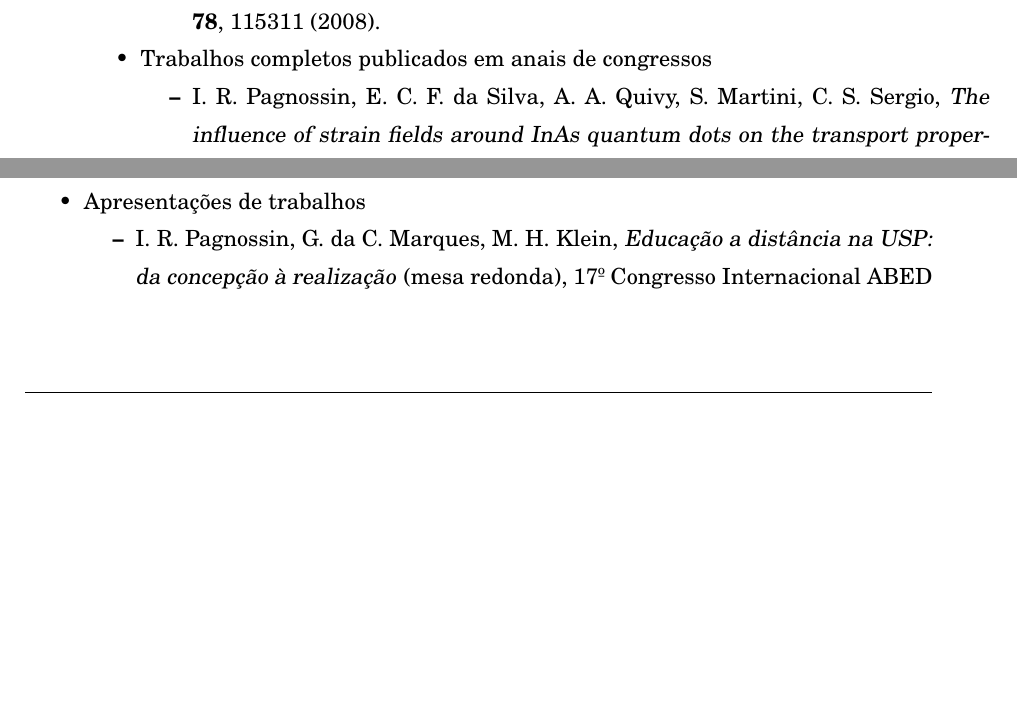
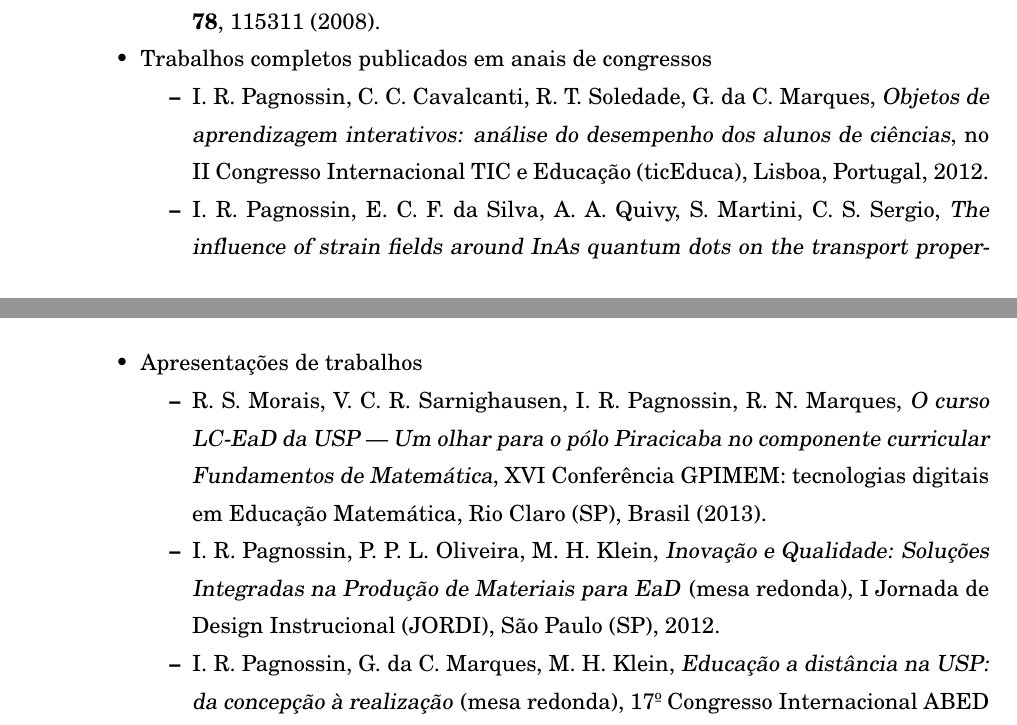
Before and after one commit to irpagnossin/memorial, a LaTeX book (memorial.tex, which reads resumo.tex): two parts of pages 33 and 34 of 41 before the commit and two parts of pages 33 and 35 of 41 after it, joined at a grey line, cut so that both start at the same text, the shorter picture padded with empty space. Compiled offline with pdfLaTeX.

Commit message:
Congresso GPIMEM 2013

```diff
--- a/resumo.tex
+++ b/resumo.tex
@@ -96,6 +96,7 @@ Meus currículos na Internet: \=\url{http://goo.gl/lKz1u}\`Currículo Lattes\\
 
 	\item Trabalhos completos publicados em anais de congressos
 	\begin{compactitem}
+		\item I. R. Pagnossin, C. C. Cavalcanti, R. T. Soledade, G. da C. Marques, \textsl{Objetos de aprendizagem interativos: análise do desempenho dos alunos de ciências}, no II Congresso Internacional TIC e Educação (ticEduca), Lisboa, Portugal, 2012.
 		\item I. R. Pagnossin, E. C. F. da Silva, A. A. Quivy, S. Martini, C. S. Sergio, \textsl{The influence of strain fields around InAs quantum dots on the transport properties of a two-dimensional electron gas confined in GaAs/InGaAs wells}, no 12th Brazilian Workshop on Semiconductor Physics, 2005, São José dos Campos. Brazilian Journal of Physics, 2005.
 		\item I. R. Pagnossin, E. C. F. da Silva, A. A. Quivy, S. Martini, C. S. Sergio, \textsl{Scattering processes on a quasi-two-dimensional electron gas in GaAs/InGaAs selectively doped quantum wells with embedded quantum dots}, no 12th Brazilian Workshop on Semiconductor Physics, 2005, São José dos Campos. Brazilian Journal of Physics, 2005.
 		\item I. R. Pagnossin, G. M. Gusev, A. C. Seabra, A. A. Quivy, T. E. Lamas, J.-C. Portal, \textsl{Quantum Hall effect in bilayer system with array of antidots}, no 28th International Conference on the Physics of Semiconductors (ICPS-28), 2006, Viena. 28th International Conference on the Physics of Semiconductors (ICPS-28), 2006. p.~96.
@@ -111,6 +112,8 @@ Meus currículos na Internet: \=\url{http://goo.gl/lKz1u}\`Currículo Lattes\\
 
 	\item Apresentações de trabalhos
 	\begin{compactitem}
+		\item R. S. Morais, V. C. R. Sarnighausen, I. R. Pagnossin, R. N. Marques, \textsl{O curso LC-EaD da USP --- Um olhar para o pólo Piracicaba no componente curricular Fundamentos de Matemática}, XVI Conferência GPIMEM: tecnologias digitais em Educação Matemática, Rio Claro (SP), Brasil (2013).
+		\item I. R. Pagnossin, P. P. L. Oliveira, M. H. Klein, \textsl{Inovação e Qualidade: Soluções Integradas na Produção de Materiais para EaD} (mesa redonda), I Jornada de Design Instrucional (JORDI), São Paulo (SP), 2012.
 		\item I. R. Pagnossin, G. da C. Marques, M. H. Klein, \textsl{Educação a distância na USP: da concepção à realização} (mesa redonda), 17\textordmasculine\ Congresso Internacional ABED de Educação a Distância, Manaus (AM), Brasil (2011).
 		\item I. R. Pagnossin, C. C. Cavalcanti, R. T. Soledade, G. da C. Marques, \textsl{Participação e desempenho de alunos no uso de objetos de aprendizagem interativos que simulam situações-problema na licenciatura em ciências da USP/Univesp}, I Simpósio Internacional de Educação a Distância e I Encontro de Pesquisadores em Educação a Distância, São Carlos (SP), Brasil (2012).
 		\item I. R. Pagnossin, M. H. Klein, P. P. L. Oliveira, \textsl{Inovação e Qualidade: Soluções Integradas na Produção de Materiais para EaD} (mesa redonda), 18\textordmasculine\ Congresso Internacional ABED de Educação a Distância, São Luís (MA), Brasil (2012).
```
Also changed, not shown: resumo.tex (5 more changed lines).
